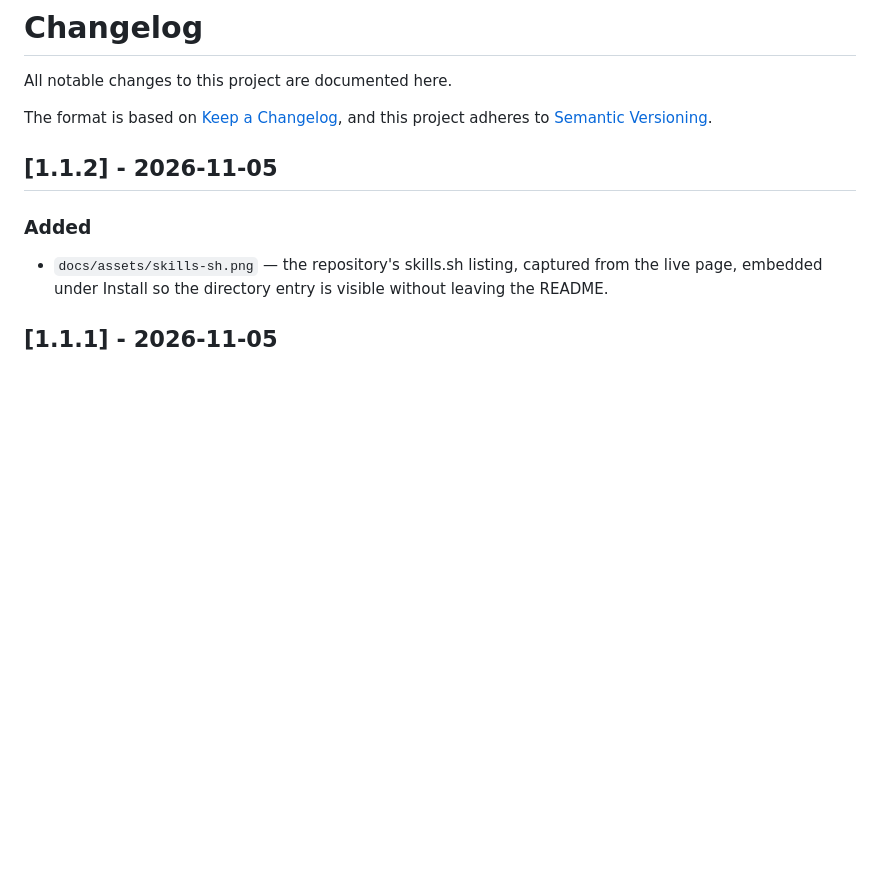
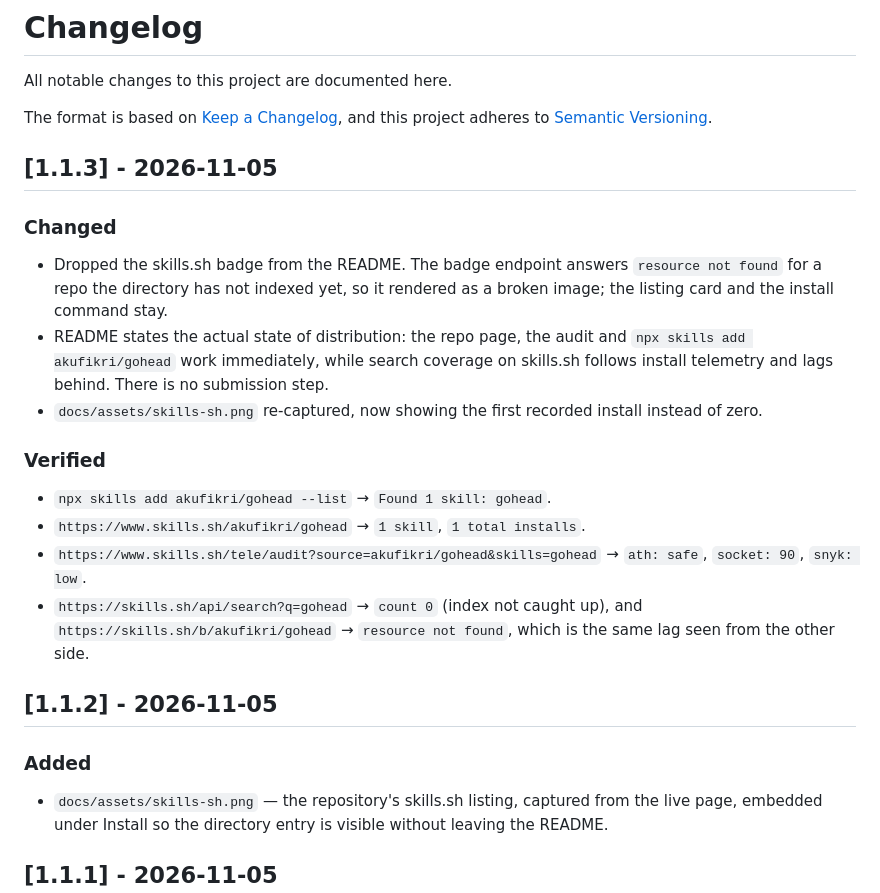
Before and after one commit to akufikri/gohead, a Markdown page: CHANGELOG.md, the part around the change. Drawn GitHub-style; blank space fills up the shorter version.

```diff
--- a/CHANGELOG.md
+++ b/CHANGELOG.md
@@ -4,6 +4,30 @@ All notable changes to this project are documented here.
 
 The format is based on [Keep a Changelog](https://keepachangelog.com/en/1.1.0/),
 and this project adheres to [Semantic Versioning](https://semver.org/spec/v2.0.0.html).
+
+## [1.1.3] - 2026-11-05
+
+### Changed
+
+- Dropped the skills.sh badge from the README. The badge endpoint answers
+  `resource not found` for a repo the directory has not indexed yet, so it
+  rendered as a broken image; the listing card and the install command stay.
+- README states the actual state of distribution: the repo page, the audit and
+  `npx skills add akufikri/gohead` work immediately, while search coverage on
+  skills.sh follows install telemetry and lags behind. There is no submission
+  step.
+- `docs/assets/skills-sh.png` re-captured, now showing the first recorded
+  install instead of zero.
+
+### Verified
+
+- `npx skills add akufikri/gohead --list` → `Found 1 skill: gohead`.
+- `https://www.skills.sh/akufikri/gohead` → `1 skill`, `1 total installs`.
+- `https://www.skills.sh/tele/audit?source=akufikri/gohead&skills=gohead` →
+  `ath: safe`, `socket: 90`, `snyk: low`.
+- `https://skills.sh/api/search?q=gohead` → `count 0` (index not caught up),
+  and `https://skills.sh/b/akufikri/gohead` → `resource not found`, which is the
+  same lag seen from the other side.
 
 ## [1.1.2] - 2026-11-05
 
```
Also changed, not shown: README.md (+3 -3 lines), docs/assets/skills-sh.png, 1 other file.
